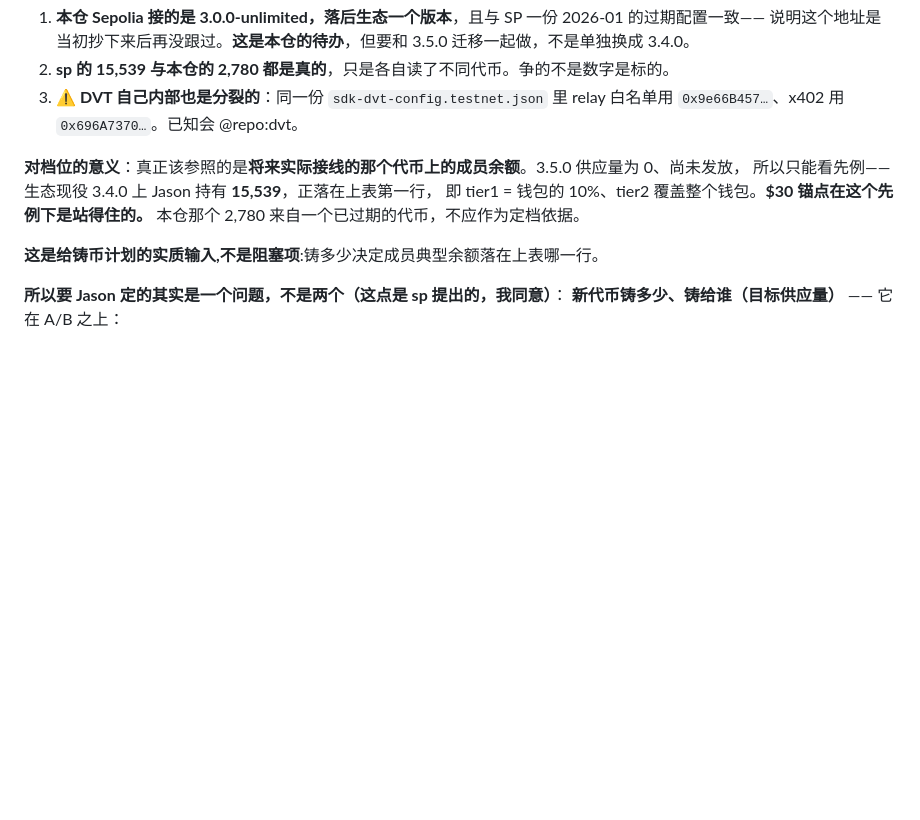
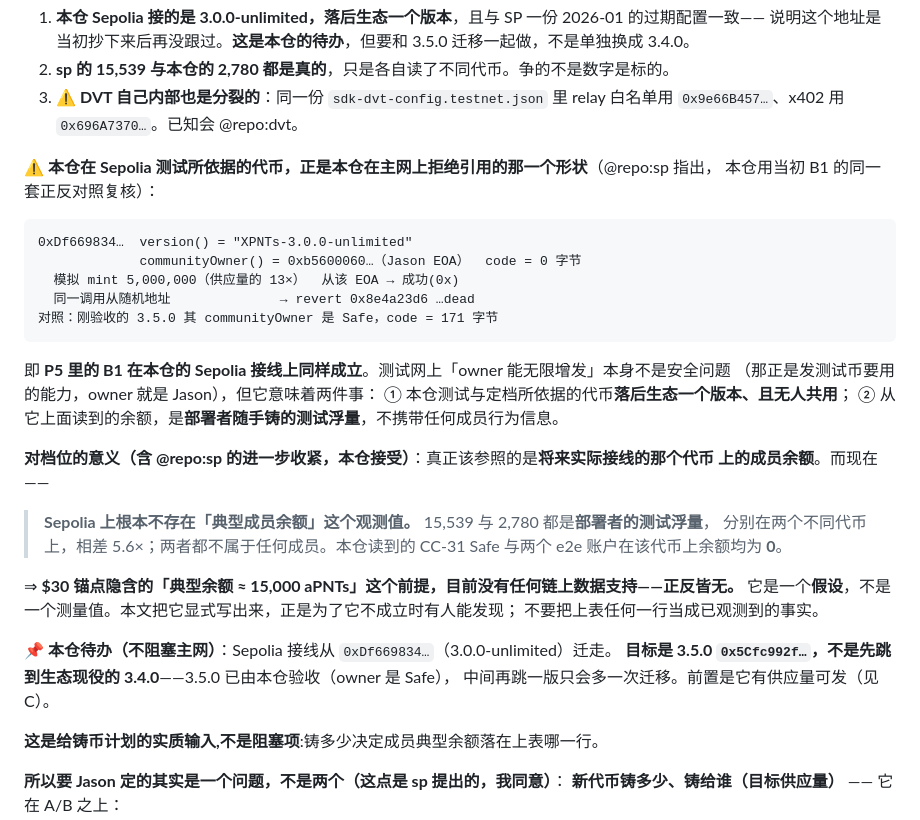
Before and after one commit to AAStarCommunity/airaccount-contract, a Markdown page: docs/DEPLOYMENT-OP-MAINNET-ALPHA.md, the part around the change. Drawn GitHub-style; blank space fills up the shorter version.

Commit message:
docs(mainnet): we declined this token shape on mainnet and test against it on Sepolia
sp pointed out that the Sepolia aPNTs this repo wires is XPNTs-3.0.0-unlimited,
EOA-owned — the same version string and shape as the OP-mainnet token P5 refuses
to reference. Re-ran B1's controls against it: communityOwner is Jason's EOA
with 0 bytes of code, a simulated mint of 5,000,000 (13x supply) succeeds from
it and reverts from a random address, and the 3.5.0 token accepted in P5b has a
Safe with 171 bytes as the control.

On a testnet an unlimited-mint owner is not the same problem — that is how test
tokens get minted, and the owner is Jason. What it does mean is that the token
we test and size against is a version behind the ecosystem, shared with nobody,
and that balances read off it are a deployer's arbitrary float.

Accepts sp's sharper form of the correction: 15,539 and 2,780 are both deployer
test floats on different tokens, 5.6x apart, and neither belongs to a member.
Every non-deployer account reads zero. So the $30 anchor's premise of a ~15,000
typical balance has no chain data supporting it in either direction — it is an
assumption, and the doc now says so rather than presenting a row of the table as
observed.

Records the follow-up: move Sepolia wiring to 3.5.0 directly rather than hopping
to the ecosystem's current 3.4.0, since 3.5.0 is already accepted here and an
intermediate hop is a second migration.

Claude-Session: https://claude.ai/code/session_01JF16SabHqDvKypR1odxxhV

````diff
--- a/docs/DEPLOYMENT-OP-MAINNET-ALPHA.md
+++ b/docs/DEPLOYMENT-OP-MAINNET-ALPHA.md
@@ -258,10 +258,36 @@ $100 是发行价 $0.02 的 **5,000×**，按单次 +30% 走完约 **33 步**（
 3. ⚠️ **DVT 自己内部也是分裂的**：同一份 `sdk-dvt-config.testnet.json` 里
    relay 白名单用 `0x9e66B457…`、x402 用 `0x696A7370…`。已知会 @repo:dvt。
 
-**对档位的意义**：真正该参照的是**将来实际接线的那个代币上的成员余额**。3.5.0 供应量为 0、尚未发放，
-所以只能看先例——生态现役 3.4.0 上 Jason 持有 **15,539**，正落在上表第一行，
-即 tier1 = 钱包的 10%、tier2 覆盖整个钱包。**$30 锚点在这个先例下是站得住的。**
-本仓那个 2,780 来自一个已过期的代币，不应作为定档依据。
+⚠️ **本仓在 Sepolia 测试所依据的代币，正是本仓在主网上拒绝引用的那一个形状**（@repo:sp 指出，
+本仓用当初 B1 的同一套正反对照复核）：
+
+```
+0xDf669834…  version() = "XPNTs-3.0.0-unlimited"
+             communityOwner() = 0xb5600060…（Jason EOA）  code = 0 字节
+  模拟 mint 5,000,000（供应量的 13×）  从该 EOA → 成功(0x)
+  同一调用从随机地址              → revert 0x8e4a23d6 …dead
+对照：刚验收的 3.5.0 其 communityOwner 是 Safe，code = 171 字节
+```
+
+即 **P5 里的 B1 在本仓的 Sepolia 接线上同样成立**。测试网上「owner 能无限增发」本身不是安全问题
+（那正是发测试币要用的能力，owner 就是 Jason），但它意味着两件事：
+① 本仓测试与定档所依据的代币**落后生态一个版本、且无人共用**；
+② 从它上面读到的余额，是**部署者随手铸的测试浮量**，不携带任何成员行为信息。
+
+**对档位的意义（含 @repo:sp 的进一步收紧，本仓接受）**：真正该参照的是**将来实际接线的那个代币
+上的成员余额**。而现在——
+
+> **Sepolia 上根本不存在「典型成员余额」这个观测值。** 15,539 与 2,780 都是**部署者的测试浮量**，
+> 分别在两个不同代币上，相差 5.6×；两者都不属于任何成员。本仓读到的
+> CC-31 Safe 与两个 e2e 账户在该代币上余额均为 **0**。
+
+⇒ **$30 锚点隐含的「典型余额 ≈ 15,000 aPNTs」这个前提，目前没有任何链上数据支持——正反皆无。**
+它是一个**假设**，不是一个测量值。本文把它显式写出来，正是为了它不成立时有人能发现；
+不要把上表任何一行当成已观测到的事实。
+
+📌 **本仓待办（不阻塞主网）**：Sepolia 接线从 `0xDf669834…`（3.0.0-unlimited）迁走。
+**目标是 3.5.0 `0x5Cfc992f…`，不是先跳到生态现役的 3.4.0**——3.5.0 已由本仓验收（owner 是 Safe），
+中间再跳一版只会多一次迁移。前置是它有供应量可发（见 C）。
 
 **这是给铸币计划的实质输入,不是阻塞项**:铸多少决定成员典型余额落在上表哪一行。
 
````
